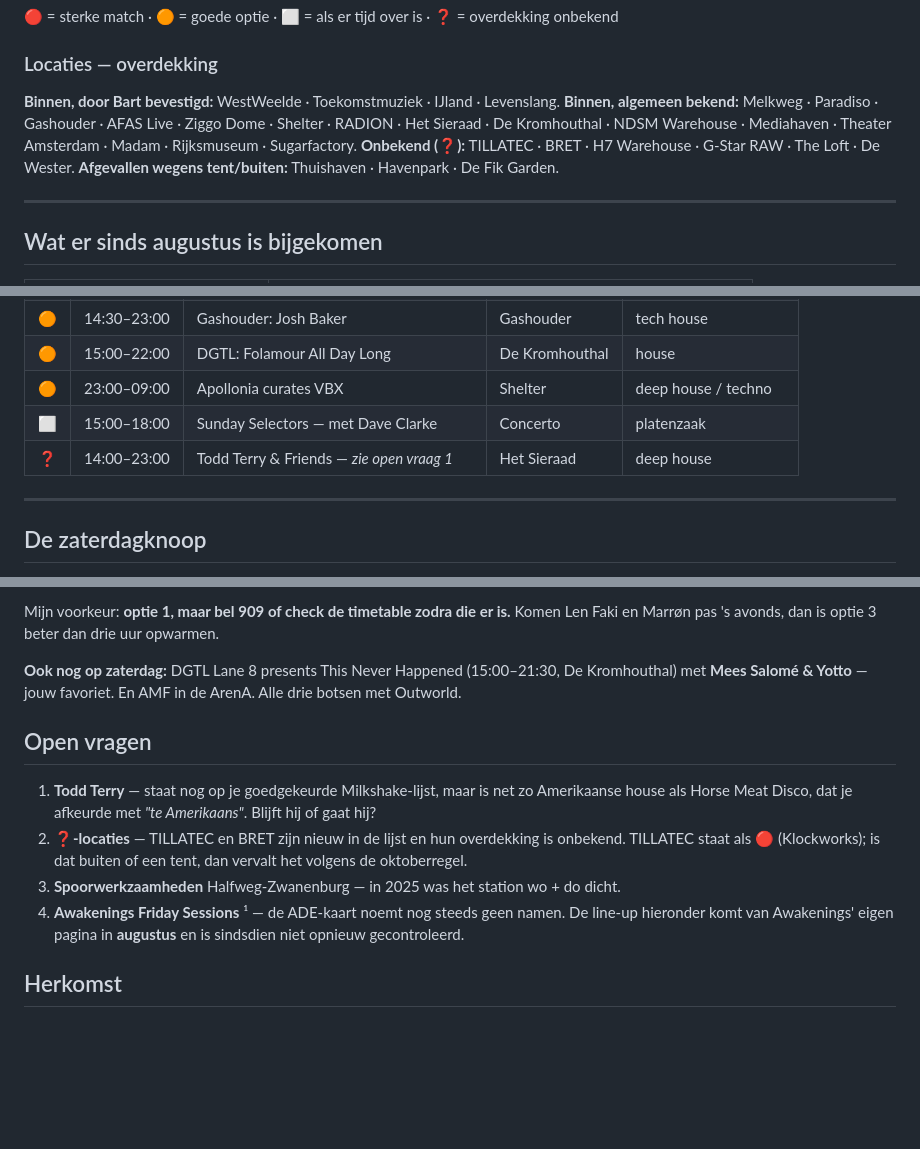
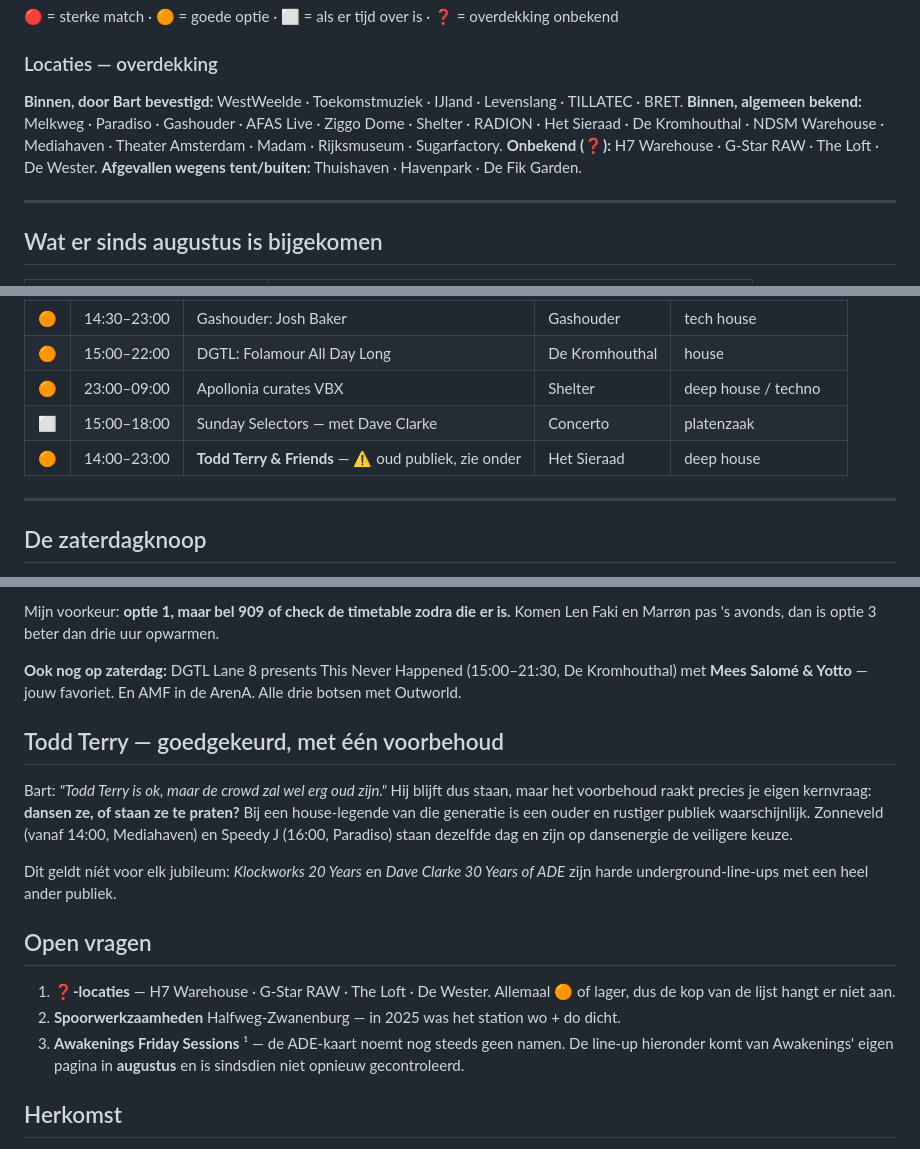
Before and after one commit to bartunlimited/Festival-energy-tracker, a Markdown page: docs/ade-2026-shortlist.md, 3 parts joined by grey strips. GitHub-like rendering; blank space fills up the shorter version.

```diff
--- a/docs/ade-2026-shortlist.md
+++ b/docs/ade-2026-shortlist.md
@@ -18,11 +18,12 @@
 
 ### Locaties — overdekking
 
-**Binnen, door Bart bevestigd:** WestWeelde · Toekomstmuziek · IJland · Levenslang.
+**Binnen, door Bart bevestigd:** WestWeelde · Toekomstmuziek · IJland · Levenslang ·
+TILLATEC · BRET.
 **Binnen, algemeen bekend:** Melkweg · Paradiso · Gashouder · AFAS Live · Ziggo Dome ·
 Shelter · RADION · Het Sieraad · De Kromhouthal · NDSM Warehouse · Mediahaven ·
 Theater Amsterdam · Madam · Rijksmuseum · Sugarfactory.
-**Onbekend (❓):** TILLATEC · BRET · H7 Warehouse · G-Star RAW · The Loft · De Wester.
+**Onbekend (❓):** H7 Warehouse · G-Star RAW · The Loft · De Wester.
 **Afgevallen wegens tent/buiten:** Thuishaven · Havenpark · De Fik Garden.
 
 ---
@@ -101,7 +102,7 @@ Hardsok, Trym. Hardstyle/raw heeft bij jou 3% trefkans.
 | 🟠 | 15:00–22:00 | DGTL: Folamour All Day Long | De Kromhouthal | house |
 | 🟠 | 23:00–09:00 | Apollonia curates VBX | Shelter | deep house / techno |
 | ⬜ | 15:00–18:00 | Sunday Selectors — met Dave Clarke | Concerto | platenzaak |
-| ❓ | 14:00–23:00 | Todd Terry & Friends — *zie open vraag 1* | Het Sieraad | deep house |
+| 🟠 | 14:00–23:00 | **Todd Terry & Friends** — ⚠️ oud publiek, zie onder | Het Sieraad | deep house |
 
 ---
 
@@ -128,16 +129,23 @@ Len Faki en Marrøn pas 's avonds, dan is optie 3 beter dan drie uur opwarmen.
 De Kromhouthal) met **Mees Salomé & Yotto** — jouw favoriet. En AMF in de ArenA.
 Alle drie botsen met Outworld.
 
+## Todd Terry — goedgekeurd, met één voorbehoud
+
+Bart: *"Todd Terry is ok, maar de crowd zal wel erg oud zijn."* Hij blijft dus staan,
+maar het voorbehoud raakt precies je eigen kernvraag: **dansen ze, of staan ze te
+praten?** Bij een house-legende van die generatie is een ouder en rustiger publiek
+waarschijnlijk. Zonneveld (vanaf 14:00, Mediahaven) en Speedy J (16:00, Paradiso)
+staan dezelfde dag en zijn op dansenergie de veiligere keuze.
+
+Dit geldt níét voor elk jubileum: *Klockworks 20 Years* en *Dave Clarke 30 Years of
+ADE* zijn harde underground-line-ups met een heel ander publiek.
+
 ## Open vragen
 
-1. **Todd Terry** — staat nog op je goedgekeurde Milkshake-lijst, maar is net zo
-   Amerikaanse house als Horse Meat Disco, dat je afkeurde met *"te Amerikaans"*.
-   Blijft hij of gaat hij?
-2. **❓-locaties** — TILLATEC en BRET zijn nieuw in de lijst en hun overdekking is
-   onbekend. TILLATEC staat als 🔴 (Klockworks); is dat buiten of een tent, dan
-   vervalt het volgens de oktoberregel.
-3. **Spoorwerkzaamheden** Halfweg-Zwanenburg — in 2025 was het station wo + do dicht.
-4. **Awakenings Friday Sessions** ¹ — de ADE-kaart noemt nog steeds geen namen. De
+1. **❓-locaties** — H7 Warehouse · G-Star RAW · The Loft · De Wester. Allemaal 🟠 of
+   lager, dus de kop van de lijst hangt er niet aan.
+2. **Spoorwerkzaamheden** Halfweg-Zwanenburg — in 2025 was het station wo + do dicht.
+3. **Awakenings Friday Sessions** ¹ — de ADE-kaart noemt nog steeds geen namen. De
    line-up hieronder komt van Awakenings' eigen pagina in **augustus** en is sindsdien
    niet opnieuw gecontroleerd.
 
```
Also changed, not shown: other parts of docs/ade-2026-shortlist.md (+2 -2 lines), docs/muziek-dna.md (+20 -7 lines).
